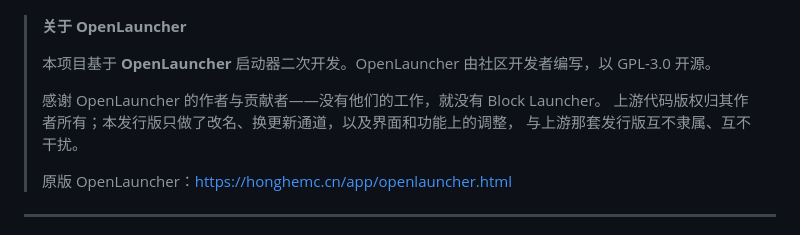
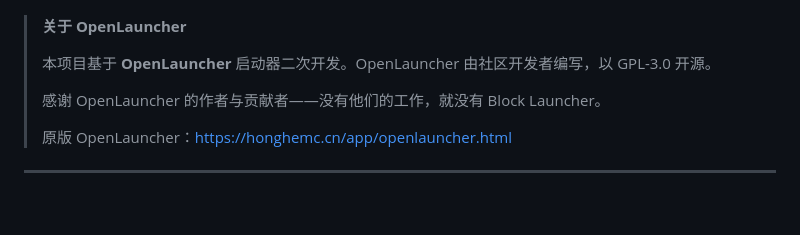
Before and after one commit to xiaojiubuchiyao/BlockLauncher, a Markdown page: README.md, the part around the change. Rendered like a GitHub page; blank space fills up the shorter version.

Commit message:
致谢再精简：去掉版权归属与「互不隶属」的说明
按主人要求，删除「上游代码版权归其作者所有……与上游那套发行版互不隶属、互不干扰」整段，
README 与 Release 说明同步。

```diff
--- a/README.md
+++ b/README.md
@@ -10,8 +10,6 @@
 > 本项目基于 **OpenLauncher** 启动器二次开发。OpenLauncher 由社区开发者编写，以 GPL-3.0 开源。
 >
 > 感谢 OpenLauncher 的作者与贡献者——没有他们的工作，就没有 Block Launcher。
-> 上游代码版权归其作者所有；本发行版只做了改名、换更新通道，以及界面和功能上的调整，
-> 与上游那套发行版互不隶属、互不干扰。
 >
 > 原版 OpenLauncher：<https://honghemc.cn/app/openlauncher.html>
 
```
